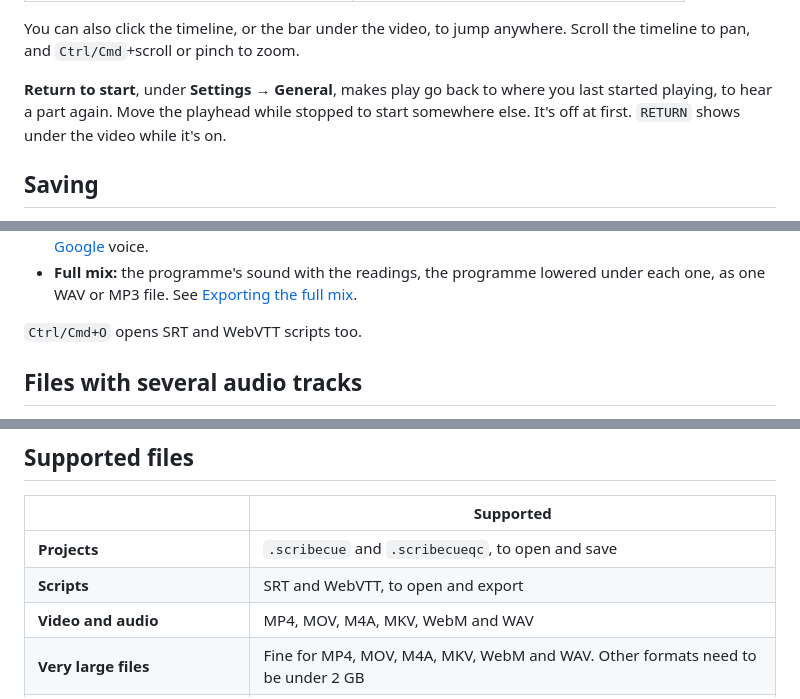
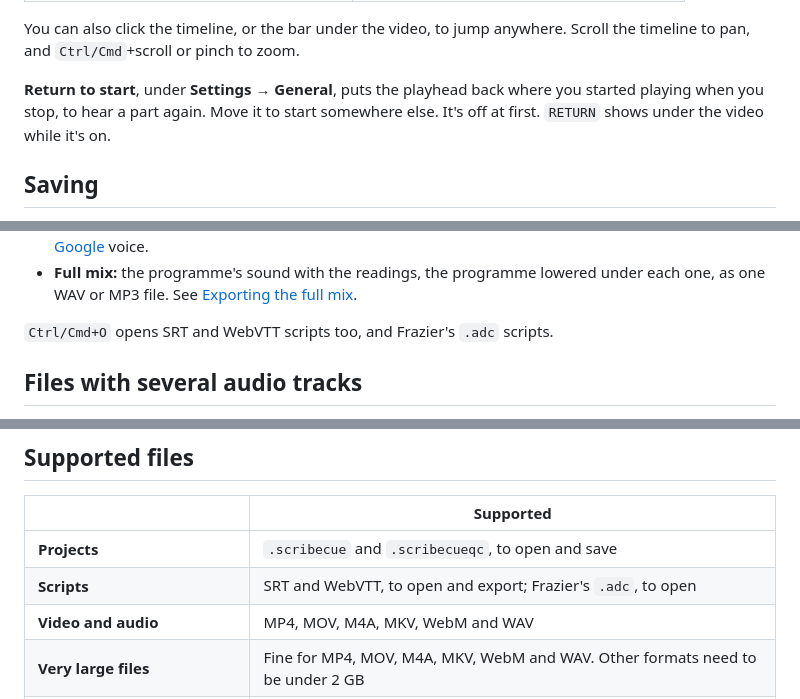
Before and after one commit to kyle95wm/Scribecue, a Markdown page: Guides/GETTING-STARTED.md, 3 parts joined by grey strips. Rendered like a GitHub page.

```diff
--- a/Guides/GETTING-STARTED.md
+++ b/Guides/GETTING-STARTED.md
@@ -112,9 +112,9 @@ across empty space to draw a new block.
 You can also click the timeline, or the bar under the video, to jump anywhere. Scroll the
 timeline to pan, and `Ctrl/Cmd`+scroll or pinch to zoom.
 
-**Return to start**, under **Settings → General**, makes play go back to where you last
-started playing, to hear a part again. Move the playhead while stopped to start somewhere
-else. It's off at first. `RETURN` shows under the video while it's on.
+**Return to start**, under **Settings → General**, puts the playhead back where you started
+playing when you stop, to hear a part again. Move it to start somewhere else. It's off at
+first. `RETURN` shows under the video while it's on.
 
 ## Saving
 
@@ -159,7 +159,7 @@ use the **Export** menu at the top:
 - **Full mix:** the programme's sound with the readings, the programme lowered under each
   one, as one WAV or MP3 file. See [Exporting the full mix](WRITING.md#exporting-the-full-mix).
 
-`Ctrl/Cmd+O` opens SRT and WebVTT scripts too.
+`Ctrl/Cmd+O` opens SRT and WebVTT scripts too, and Frazier's `.adc` scripts.
 
 ## Files with several audio tracks
 
@@ -217,7 +217,7 @@ If the video is slow to start, or stutters:
 | | Supported |
 | --- | --- |
 | **Projects** | `.scribecue` and `.scribecueqc`, to open and save |
-| **Scripts** | SRT and WebVTT, to open and export |
+| **Scripts** | SRT and WebVTT, to open and export; Frazier's `.adc`, to open |
 | **Video and audio** | MP4, MOV, M4A, MKV, WebM and WAV |
 | **Very large files** | Fine for MP4, MOV, M4A, MKV, WebM and WAV. Other formats need to be under 2 GB |
 | **AC-3, E-AC-3, DTS, TrueHD audio** | Play, but with no waveform |
```
Also changed, not shown: Guides/WRITING.md (+7 -3 lines), README.md (+1 -1 lines), docs/screenshots/settings.png, 6 other files.
